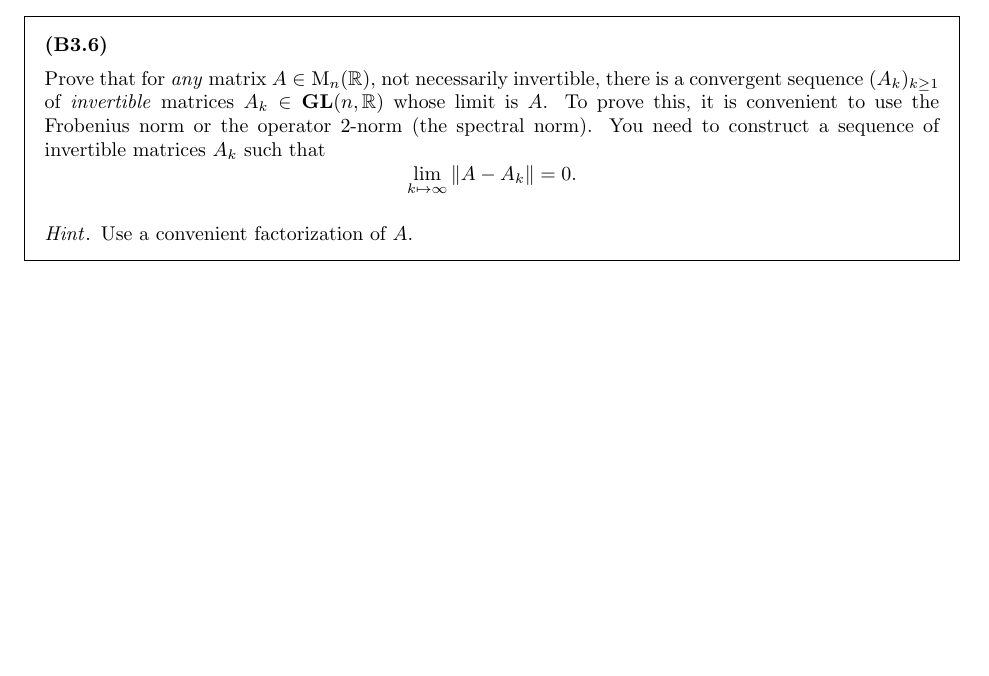
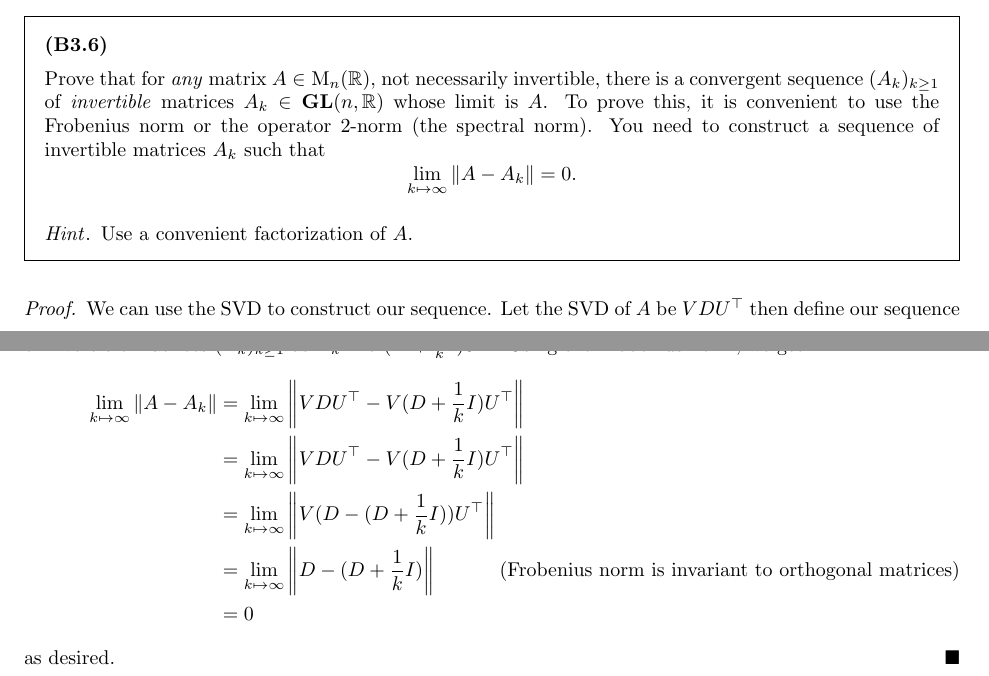
Before and after one commit to DavidTheTurner/hw-6, a LaTeX document (main.tex, which reads questions/b3/parts/6.tex): part of page 10 of 16 before the commit and two parts of pages 10 and 11 of 17 after it, the two joined at a grey line, cut so that both start at the same text, the shorter picture padded with empty space. Compiled offline with pdfLaTeX.

Commit message:
solution: added solution to B3.6

```diff
--- a/questions/b3/parts/6.tex
+++ b/questions/b3/parts/6.tex
@@ -12,3 +12,17 @@
     \hint
     Use a convenient factorization of $A$.
 }
+\begin{proof}
+    We can use the SVD to construct our sequence. Let the SVD of $A$ be $VD\transpos{U}$
+    then define our sequence of invertible matrices $(A_k)_{k\geq 1}$ as $A_k = V(D + \frac{1}{k}I)\transpos{U}$.
+    Using the Frobenius norm, we get
+    \begin{align*}
+        \lim_{k \mapsto \infty} \norme{A - A_k} & = \lim_{k \mapsto \infty} \norme{VD\transpos{U} - V(D + \frac{1}{k}I)\transpos{U}}
+        \\ & = \lim_{k \mapsto \infty} \norme{VD\transpos{U} - V(D + \frac{1}{k}I)\transpos{U}}
+        \\ & = \lim_{k \mapsto \infty} \norme{V(D - (D + \frac{1}{k}I))\transpos{U}}
+        \\ & = \lim_{k \mapsto \infty} \norme{D - (D + \frac{1}{k}I)} \tag{Frobenius norm is invariant to orthogonal matrices}
+        \\ & = 0
+    \end{align*}
+    as desired.
+\end{proof}
+\newpage
```
